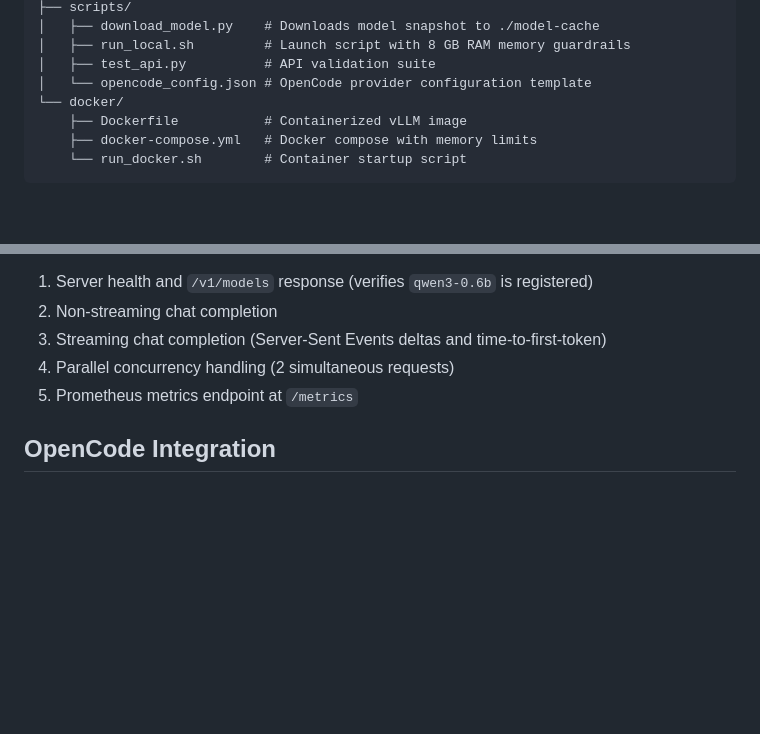
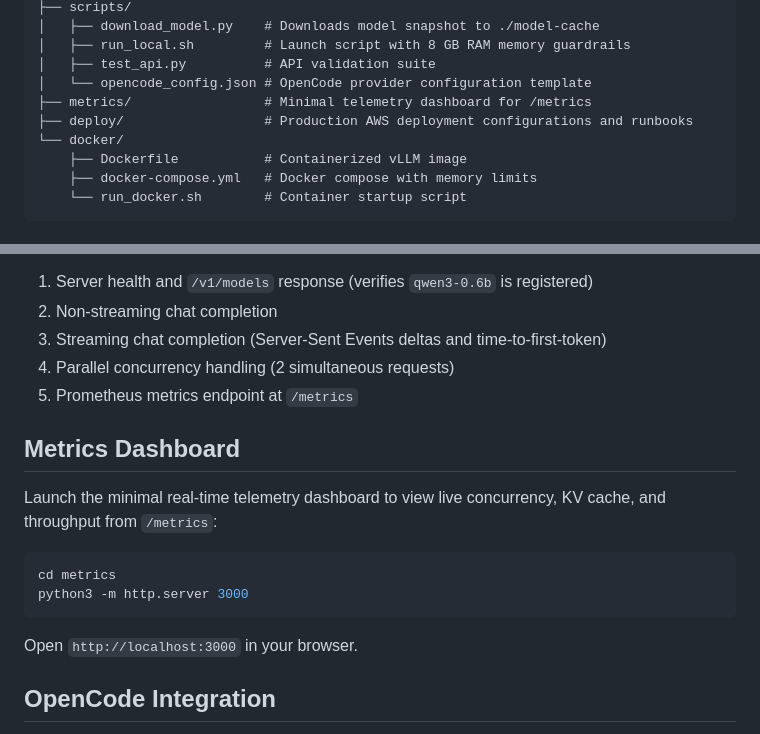
Before and after one commit to alphastar-avi/OpenWeight-Fabric, a Markdown page: README.md, 2 parts joined by grey strips. Drawn GitHub-style; blank space fills up the shorter version.

Commit message:
docs: add minimal metrics dashboard instructions to root README

````diff
--- a/README.md
+++ b/README.md
@@ -40,6 +40,8 @@ OpenWeight-Fabric/
 │   ├── run_local.sh         # Launch script with 8 GB RAM memory guardrails
 │   ├── test_api.py          # API validation suite
 │   └── opencode_config.json # OpenCode provider configuration template
+├── metrics/                 # Minimal telemetry dashboard for /metrics
+├── deploy/                  # Production AWS deployment configurations and runbooks
 └── docker/
     ├── Dockerfile           # Containerized vLLM image
     ├── docker-compose.yml   # Docker compose with memory limits
@@ -143,6 +145,17 @@ The suite validates:
 4. Parallel concurrency handling (2 simultaneous requests)
 5. Prometheus metrics endpoint at `/metrics`
 
+## Metrics Dashboard
+
+Launch the minimal real-time telemetry dashboard to view live concurrency, KV cache, and throughput from `/metrics`:
+
+```bash
+cd metrics
+python3 -m http.server 3000
+```
+
+Open `http://localhost:3000` in your browser.
+
 ## OpenCode Integration
 
 The local vLLM server is compatible with OpenCode via its OpenAI-compatible provider specification.
````
